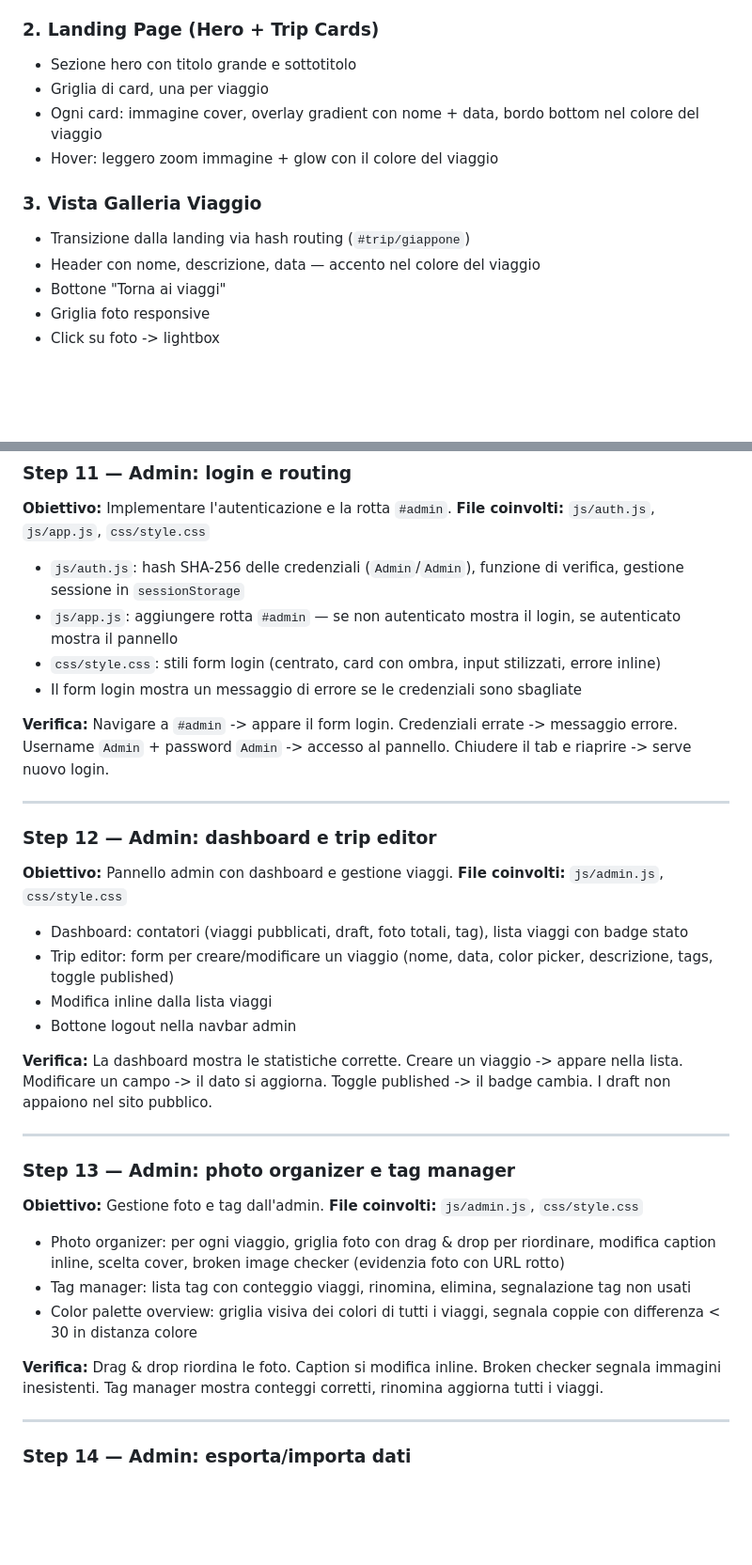
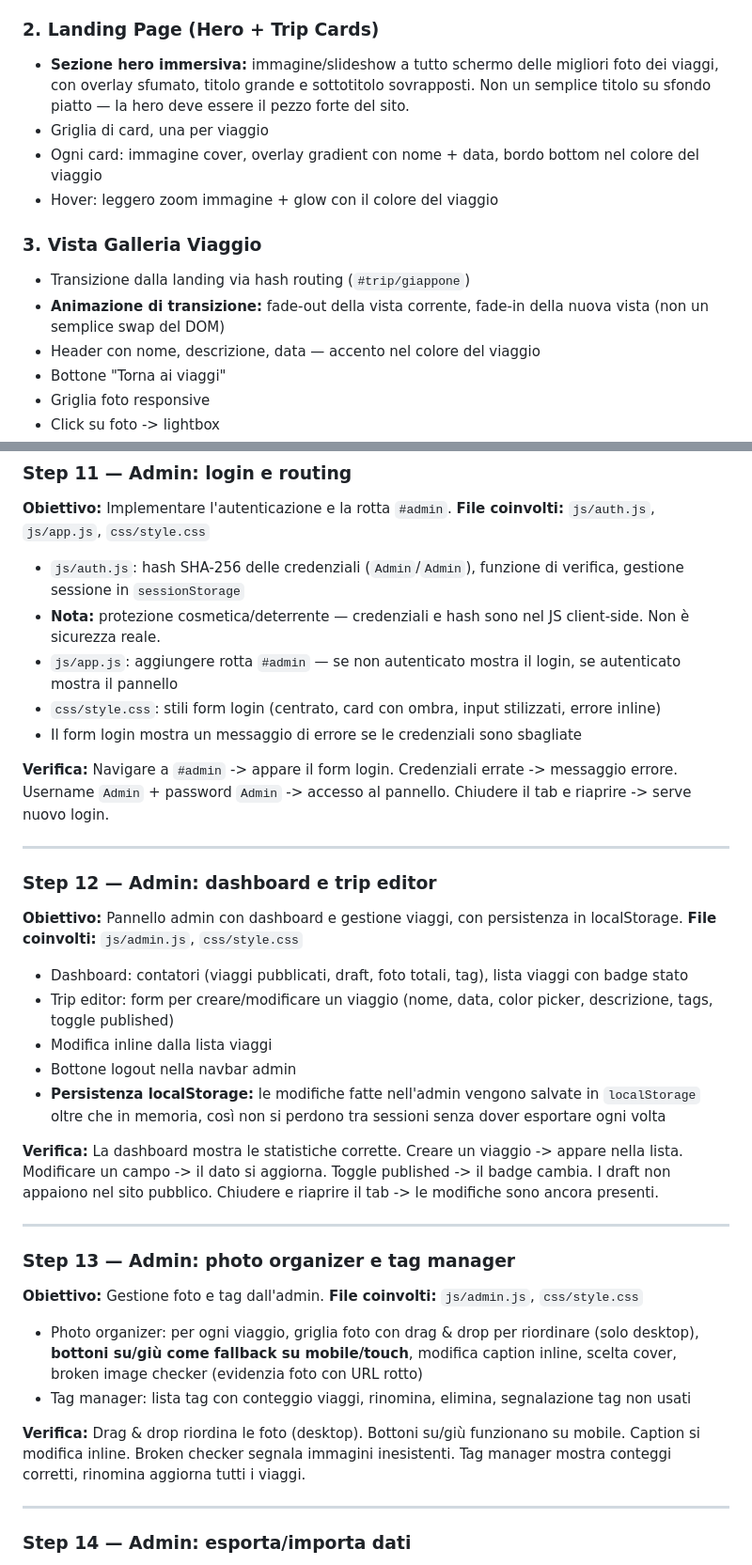
Before and after one commit to alessandromarcozzi92-code/PlayGround, a Markdown page: PLAN.md, 2 parts joined by grey strips. Shown at 94% size. GitHub-like rendering; blank space fills up the shorter version.

```diff
--- a/PLAN.md
+++ b/PLAN.md
@@ -104,13 +105,14 @@ export const trips = [
 - Il dropdown viaggi mostra un pallino colorato accanto a ogni nome
 
 ### 2. Landing Page (Hero + Trip Cards)
-- Sezione hero con titolo grande e sottotitolo
+- **Sezione hero immersiva:** immagine/slideshow a tutto schermo delle migliori foto dei viaggi, con overlay sfumato, titolo grande e sottotitolo sovrapposti. Non un semplice titolo su sfondo piatto — la hero deve essere il pezzo forte del sito.
 - Griglia di card, una per viaggio
 - Ogni card: immagine cover, overlay gradient con nome + data, bordo bottom nel colore del viaggio
 - Hover: leggero zoom immagine + glow con il colore del viaggio
 
 ### 3. Vista Galleria Viaggio
 - Transizione dalla landing via hash routing (`#trip/giappone`)
+- **Animazione di transizione:** fade-out della vista corrente, fade-in della nuova vista (non un semplice swap del DOM)
 - Header con nome, descrizione, data — accento nel colore del viaggio
 - Bottone "Torna ai viaggi"
 - Griglia foto responsive
@@ -306,6 +333,7 @@ Ogni step dipende dal completamento del precedente. Alla fine di ogni step il si
 **Obiettivo:** Implementare l'autenticazione e la rotta `#admin`.
 **File coinvolti:** `js/auth.js`, `js/app.js`, `css/style.css`
 - `js/auth.js`: hash SHA-256 delle credenziali (`Admin`/`Admin`), funzione di verifica, gestione sessione in `sessionStorage`
+- **Nota:** protezione cosmetica/deterrente — credenziali e hash sono nel JS client-side. Non è sicurezza reale.
 - `js/app.js`: aggiungere rotta `#admin` — se non autenticato mostra il login, se autenticato mostra il pannello
 - `css/style.css`: stili form login (centrato, card con ombra, input stilizzati, errore inline)
 - Il form login mostra un messaggio di errore se le credenziali sono sbagliate
@@ -315,25 +343,25 @@ Ogni step dipende dal completamento del precedente. Alla fine di ogni step il si
 ---
 
 ### Step 12 — Admin: dashboard e trip editor
-**Obiettivo:** Pannello admin con dashboard e gestione viaggi.
+**Obiettivo:** Pannello admin con dashboard e gestione viaggi, con persistenza in localStorage.
 **File coinvolti:** `js/admin.js`, `css/style.css`
 - Dashboard: contatori (viaggi pubblicati, draft, foto totali, tag), lista viaggi con badge stato
 - Trip editor: form per creare/modificare un viaggio (nome, data, color picker, descrizione, tags, toggle published)
 - Modifica inline dalla lista viaggi
 - Bottone logout nella navbar admin
+- **Persistenza localStorage:** le modifiche fatte nell'admin vengono salvate in `localStorage` oltre che in memoria, così non si perdono tra sessioni senza dover esportare ogni volta
 
-**Verifica:** La dashboard mostra le statistiche corrette. Creare un viaggio -> appare nella lista. Modificare un campo -> il dato si aggiorna. Toggle published -> il badge cambia. I draft non appaiono nel sito pubblico.
+**Verifica:** La dashboard mostra le statistiche corrette. Creare un viaggio -> appare nella lista. Modificare un campo -> il dato si aggiorna. Toggle published -> il badge cambia. I draft non appaiono nel sito pubblico. Chiudere e riaprire il tab -> le modifiche sono ancora presenti.
 
 ---
 
 ### Step 13 — Admin: photo organizer e tag manager
 **Obiettivo:** Gestione foto e tag dall'admin.
 **File coinvolti:** `js/admin.js`, `css/style.css`
-- Photo organizer: per ogni viaggio, griglia foto con drag & drop per riordinare, modifica caption inline, scelta cover, broken image checker (evidenzia foto con URL rotto)
+- Photo organizer: per ogni viaggio, griglia foto con drag & drop per riordinare (solo desktop), **bottoni su/giù come fallback su mobile/touch**, modifica caption inline, scelta cover, broken image checker (evidenzia foto con URL rotto)
 - Tag manager: lista tag con conteggio viaggi, rinomina, elimina, segnalazione tag non usati
-- Color palette overview: griglia visiva dei colori di tutti i viaggi, segnala coppie con differenza < 30 in distanza colore
 
-**Verifica:** Drag & drop riordina le foto. Caption si modifica inline. Broken checker segnala immagini inesistenti. Tag manager mostra conteggi corretti, rinomina aggiorna tutti i viaggi.
+**Verifica:** Drag & drop riordina le foto (desktop). Bottoni su/giù funzionano su mobile. Caption si modifica inline. Broken checker segnala immagini inesistenti. Tag manager mostra conteggi corretti, rinomina aggiorna tutti i viaggi.
 
 ---
 
```
Also changed, not shown: other parts of PLAN.md (+44 -17 lines).
